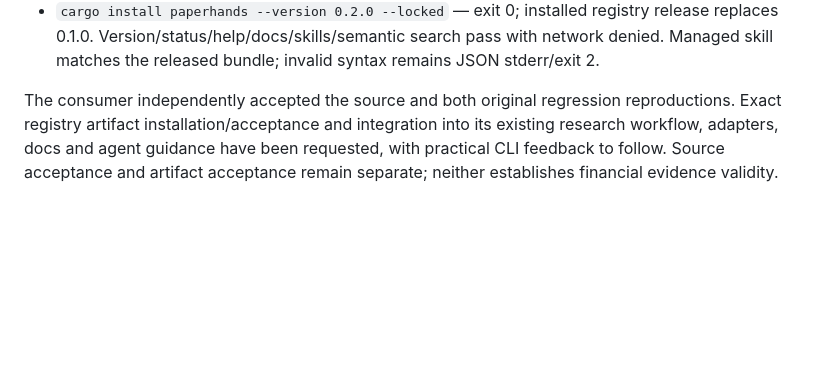
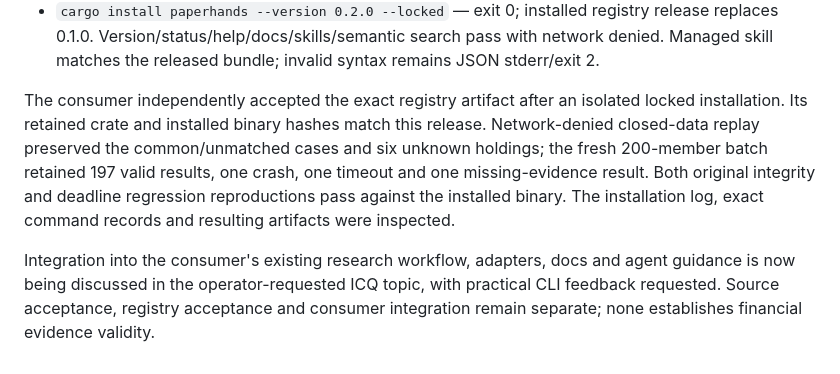
Before and after one commit to bboxy450/paperhands, a Markdown page: docs/release-0.2.md, the part around the change. Drawn GitHub-style; blank space fills up the shorter version.

Commit message:
Record independent registry artifact acceptance

```diff
--- a/docs/release-0.2.md
+++ b/docs/release-0.2.md
@@ -88,8 +88,15 @@ approved crates.io login for Paperhands, superseding the stale `boxy` exception.
   with network denied. Managed skill matches the released bundle; invalid syntax
   remains JSON stderr/exit 2.
 
-The consumer independently accepted the source and both original regression
-reproductions. Exact registry artifact installation/acceptance and integration
-into its existing research workflow, adapters, docs and agent guidance have been
-requested, with practical CLI feedback to follow. Source acceptance and artifact
-acceptance remain separate; neither establishes financial evidence validity.
+The consumer independently accepted the exact registry artifact after an isolated
+locked installation. Its retained crate and installed binary hashes match this
+release. Network-denied closed-data replay preserved the common/unmatched cases
+and six unknown holdings; the fresh 200-member batch retained 197 valid results,
+one crash, one timeout and one missing-evidence result. Both original integrity
+and deadline regression reproductions pass against the installed binary. The
+installation log, exact command records and resulting artifacts were inspected.
+
+Integration into the consumer's existing research workflow, adapters, docs and
+agent guidance is now being discussed in the operator-requested ICQ topic, with
+practical CLI feedback requested. Source acceptance, registry acceptance and
+consumer integration remain separate; none establishes financial evidence validity.
```
